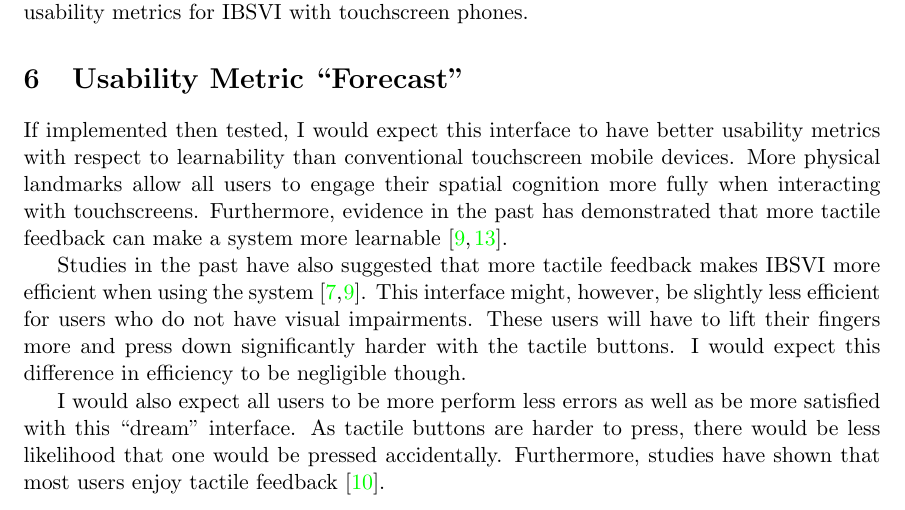
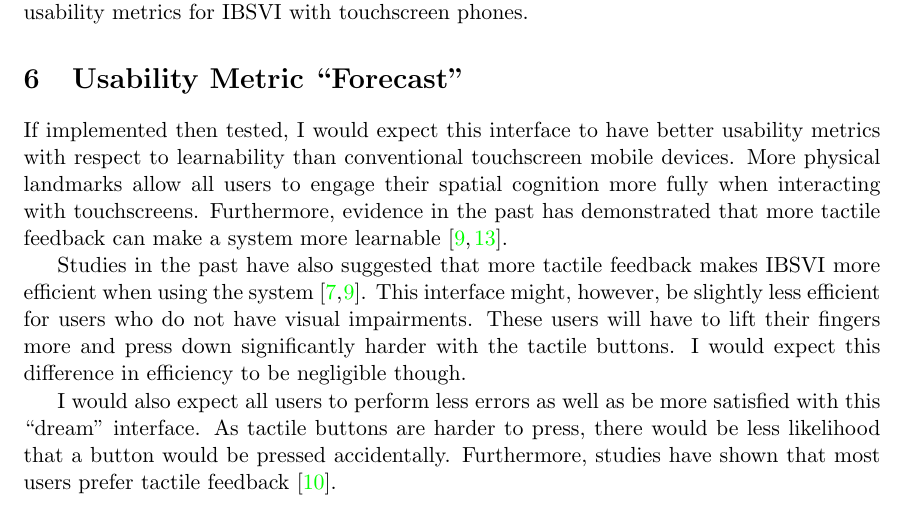
Before and after one commit to abdulazizasiri/cmsi370, a LaTeX paper (dream-design/dream-design.tex): part of page 8 of 10, cut so that both start at the same text. Compiled offline with pdfLaTeX.

Commit message:
small fixes

```diff
--- a/dream-design/dream-design.tex
+++ b/dream-design/dream-design.tex
@@ -125,7 +125,7 @@ If implemented then tested, I would expect this interface to have better usabili
 
 Studies in the past have also suggested that more tactile feedback makes IBSVI more efficient when using the system \cite{El-Glaly:2013:TTF:2460625.2460665, Buxton:1986:HID:22339.22386}. This interface might, however, be slightly less efficient for users who do not have visual impairments. These users will have to lift their fingers more and press down significantly harder with the tactile buttons. I would expect this difference in efficiency to be negligible though.
 
-I would also expect all users to be more perform less errors as well as be more satisfied with this ``dream'' interface. As tactile buttons are harder to press, there would be less likelihood that one would be pressed accidentally. Furthermore, studies have shown that most users enjoy tactile feedback \cite{Freeman:2014:TFA:2663204.2663280}.
+I would also expect all users to perform less errors as well as be more satisfied with this ``dream'' interface. As tactile buttons are harder to press, there would be less likelihood that a button would be pressed accidentally. Furthermore, studies have shown that most users prefer tactile feedback \cite{Freeman:2014:TFA:2663204.2663280}.
 
 \clearpage
 
```
Also changed, not shown: dream-design/dream-design.pdf.
